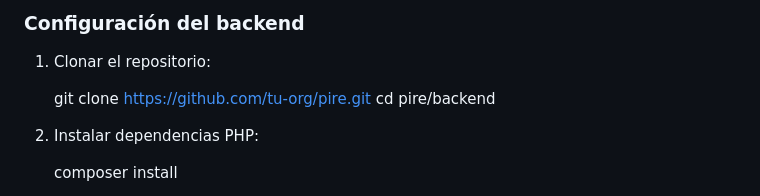
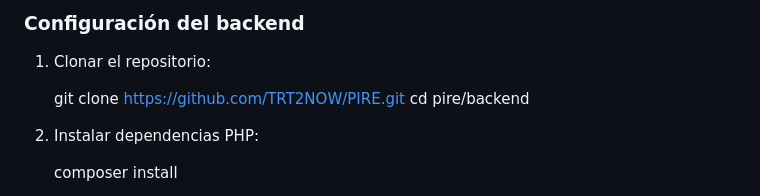
Before and after one commit to Abdel201422/PIRE, a Markdown page: README.md, the part around the change. Rendered like a GitHub page.

```diff
--- a/README.md
+++ b/README.md
@@ -64,7 +64,7 @@ PIRE es una plataforma web colaborativa diseñada para centralizar y mejorar el
 
 1. Clonar el repositorio:
 
-   git clone https://github.com/tu-org/pire.git
+   git clone https://github.com/TRT2NOW/PIRE.git
    cd pire/backend
 
 2. Instalar dependencias PHP:
```
